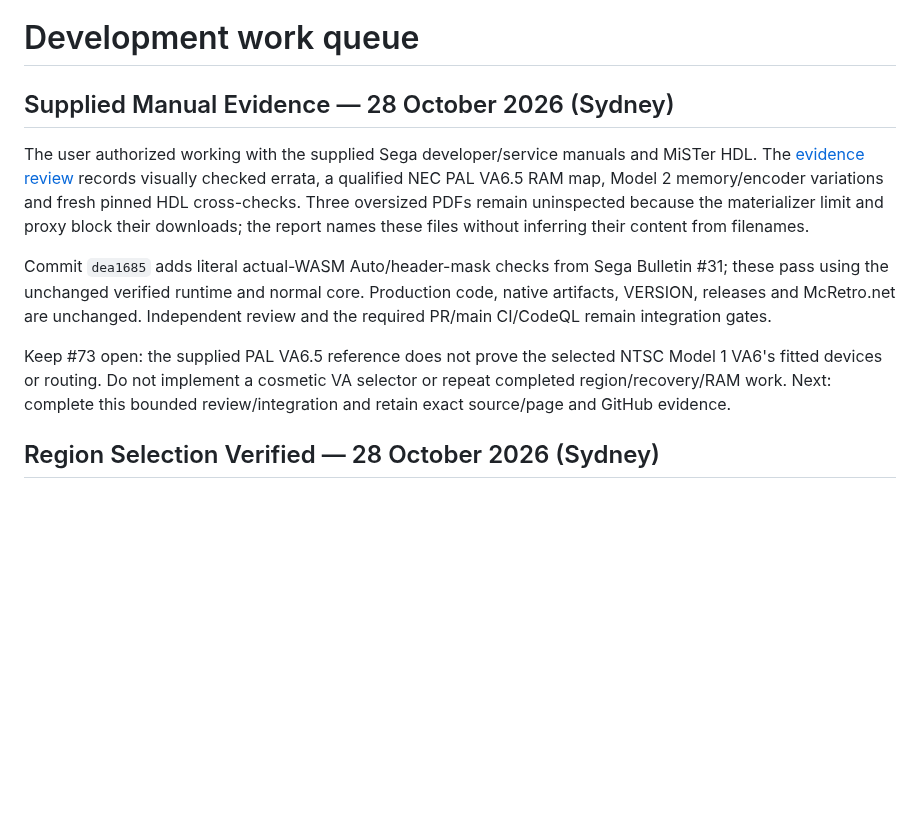
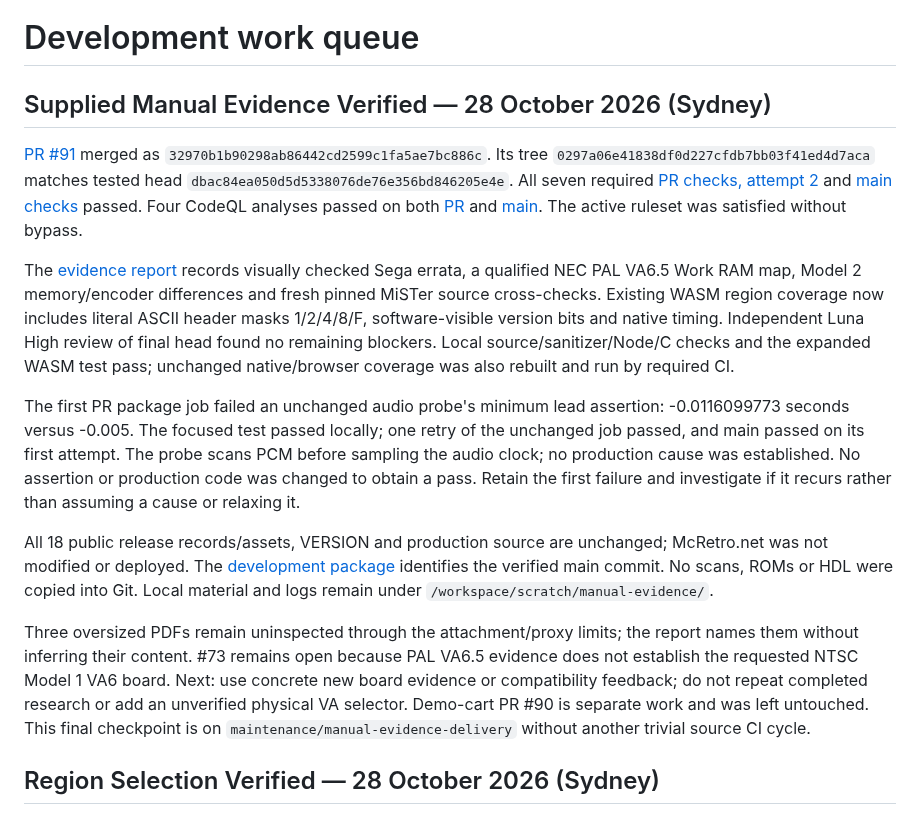
Before and after one commit to NixMcRetro/VRAMpage-MD, a Markdown page: docs/WORK-QUEUE.md, the part around the change. GitHub-like rendering; blank space fills up the shorter version.

```diff
--- a/docs/WORK-QUEUE.md
+++ b/docs/WORK-QUEUE.md
@@ -1,23 +1,45 @@
 # Development work queue
 
-## Supplied Manual Evidence — 28 October 2026 (Sydney)
-
-The user authorized working with the supplied Sega developer/service manuals
-and MiSTer HDL. The [evidence review](SEGA-MANUAL-EVIDENCE.md) records visually
-checked errata, a qualified NEC PAL VA6.5 RAM map, Model 2 memory/encoder
-variations and fresh pinned HDL cross-checks. Three oversized PDFs
-remain uninspected because the materializer limit and proxy block their downloads;
-the report names these files without inferring their content from filenames.
-
-Commit `dea1685` adds literal actual-WASM Auto/header-mask checks from Sega
-Bulletin #31; these pass using the unchanged verified runtime and normal core.
-Production code, native artifacts, VERSION, releases and McRetro.net are unchanged.
-Independent review and the required PR/main CI/CodeQL remain integration gates.
-
-Keep #73 open: the supplied PAL VA6.5 reference does not prove the selected
-NTSC Model 1 VA6's fitted devices or routing. Do not implement a cosmetic VA
-selector or repeat completed region/recovery/RAM work. Next: complete this bounded
-review/integration and retain exact source/page and GitHub evidence.
+## Supplied Manual Evidence Verified — 28 October 2026 (Sydney)
+
+[PR #91](https://github.com/NixMcRetro/VRAMpage-MD/pull/91) merged as
+`32970b1b90298ab86442cd2599c1fa5ae7bc886c`. Its tree
+`0297a06e41838df0d227cfdb7bb03f41ed4d7aca` matches tested head
+`dbac84ea050d5d5338076de76e356bd846205e4e`. All seven required
+[PR checks, attempt 2](https://github.com/NixMcRetro/VRAMpage-MD/actions/runs/40664579934/attempts/2)
+and [main checks](https://github.com/NixMcRetro/VRAMpage-MD/actions/runs/40666531795)
+passed. Four CodeQL analyses passed on both
+[PR](https://github.com/NixMcRetro/VRAMpage-MD/actions/runs/40664574169) and
+[main](https://github.com/NixMcRetro/VRAMpage-MD/actions/runs/40666531571).
+The active ruleset was satisfied without bypass.
+
+The [evidence report](SEGA-MANUAL-EVIDENCE.md) records visually checked Sega
+errata, a qualified NEC PAL VA6.5 Work RAM map, Model 2 memory/encoder differences
+and fresh pinned MiSTer source cross-checks. Existing WASM region coverage now
+includes literal ASCII header masks 1/2/4/8/F, software-visible version bits and
+native timing. Independent Luna High review of final head found no remaining
+blockers. Local source/sanitizer/Node/C checks and the expanded WASM test pass;
+unchanged native/browser coverage was also rebuilt and run by required CI.
+
+The first PR package job failed an unchanged audio probe's minimum lead assertion:
+-0.0116099773 seconds versus -0.005. The focused test passed locally; one retry
+of the unchanged job passed, and main passed on its first attempt. The probe
+scans PCM before sampling the audio clock; no production cause was established.
+No assertion or production code was changed to obtain a pass. Retain the first
+failure and investigate if it recurs rather than assuming a cause or relaxing it.
+
+All 18 public release records/assets, VERSION and production source are unchanged;
+McRetro.net was not modified or deployed. The [development package](https://github.com/NixMcRetro/VRAMpage-MD/actions/runs/40666531795/artifacts/12806900372)
+identifies the verified main commit. No scans, ROMs or HDL were copied into Git.
+Local material and logs remain under `/workspace/scratch/manual-evidence/`.
+
+Three oversized PDFs remain uninspected through the attachment/proxy limits;
+the report names them without inferring their content. #73 remains open because
+PAL VA6.5 evidence does not establish the requested NTSC Model 1 VA6 board.
+Next: use concrete new board evidence or compatibility feedback; do not repeat
+completed research or add an unverified physical VA selector. Demo-cart PR #90
+is separate work and was left untouched. This final checkpoint is on
+`maintenance/manual-evidence-delivery` without another trivial source CI cycle.
 
 ## Region Selection Verified — 28 October 2026 (Sydney)
 
```
Also changed, not shown: docs/DEVELOPMENT-STATUS.md (+40 -18 lines).
